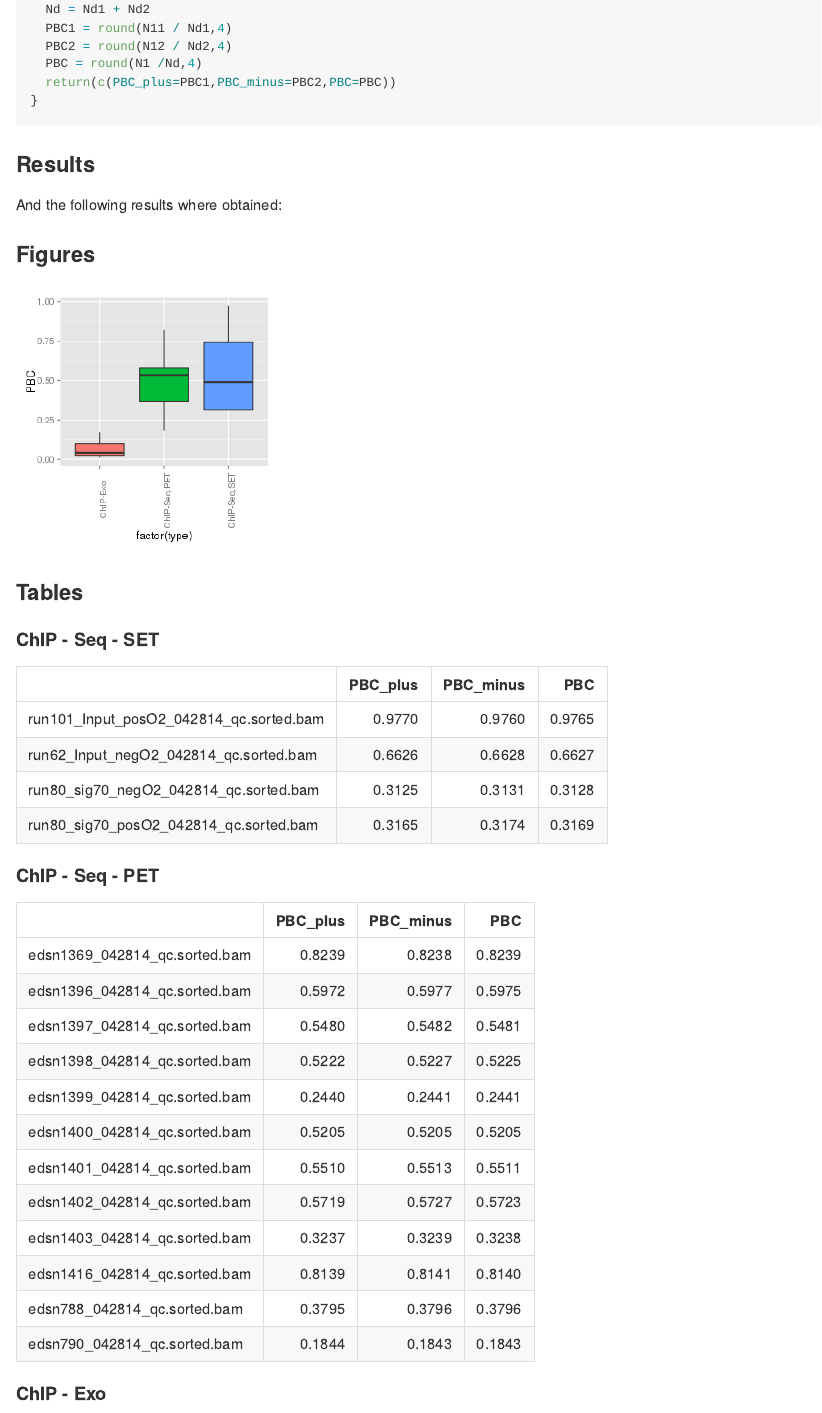
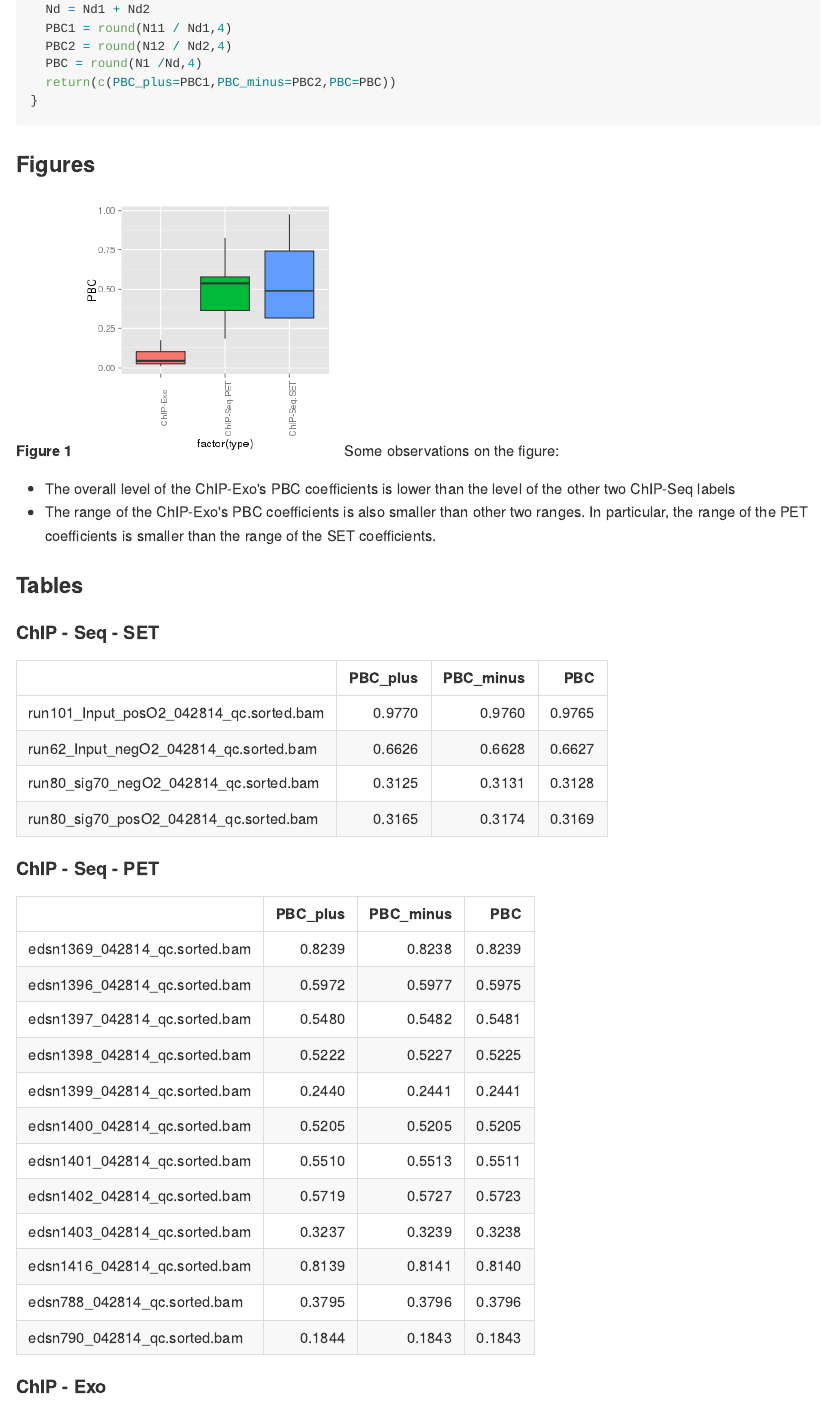
Before and after one commit to welch16/ChIPexo, an R Markdown document (Quality_Reports/PCR_bottleneck.Rmd): the page in a window 1100 px wide, from 990 px down. The pictures show the output file Quality_Reports/PCR_bottleneck.md that the author committed with the source, drawn offline in the style of GitHub.

Commit message:
Added observations on figure 1

````diff
--- a/Quality_Reports/PCR_bottleneck.Rmd
+++ b/Quality_Reports/PCR_bottleneck.Rmd
@@ -60,9 +60,7 @@ PBC <- function(file)
   return(c(PBC_plus=PBC1,PBC_minus=PBC2,PBC=PBC))
 }
 ```
-### Results
 
-And the following results where obtained:
 ```{r load_data,include = FALSE,echo = TRUE,results = "hide"}
 load("../RData/PBC.RData")
 tab = list()
@@ -74,5 +72,7 @@
 tab[[3]]$type = "ChIP-Exo"
 ```
 ### Figures
+
+**Figure 1**
 ```{r overall_boxplot,include = TRUE,echo = FALSE,results = "hide",fig.height = 4,fig.width = 4}
 df = do.call(rbind,tab)
@@ -80,6 +81,9 @@ p <- ggplot(df,aes(factor(type),PBC))+geom_boxplot(aes(fill = factor(type)))+
    theme(legend.position = "none",axis.text.x = element_text(angle = 90))
 print(p)
 ```
+Some observations on the figure:
+- The overall level of the ChIP-Exo's PBC coefficients is lower than the level of the other two ChIP-Seq labels
+- The range of the ChIP-Exo's PBC coefficients is also smaller than other two ranges. In particular, the range of the PET coefficients is smaller than the range of the SET coefficients.
 
 
 ### Tables
````
Also changed, not shown: Quality_Reports/PCR_bottleneck.md, Quality_Reports/PCR_bottleneck.Rmd (3 more changed lines).
